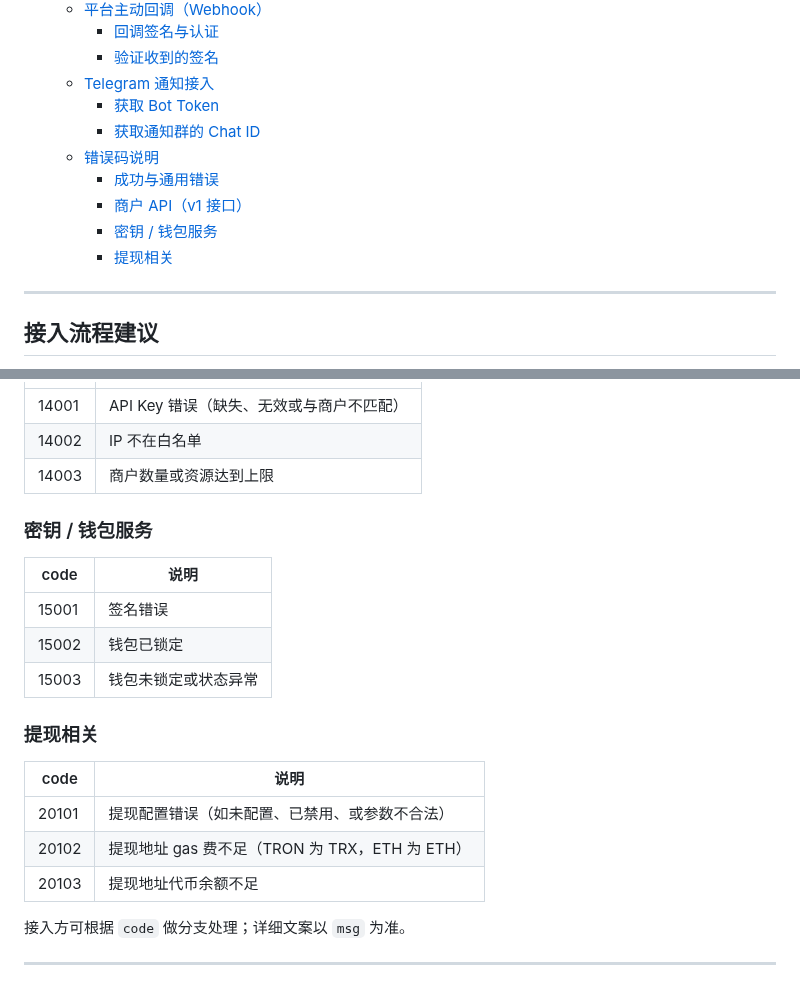
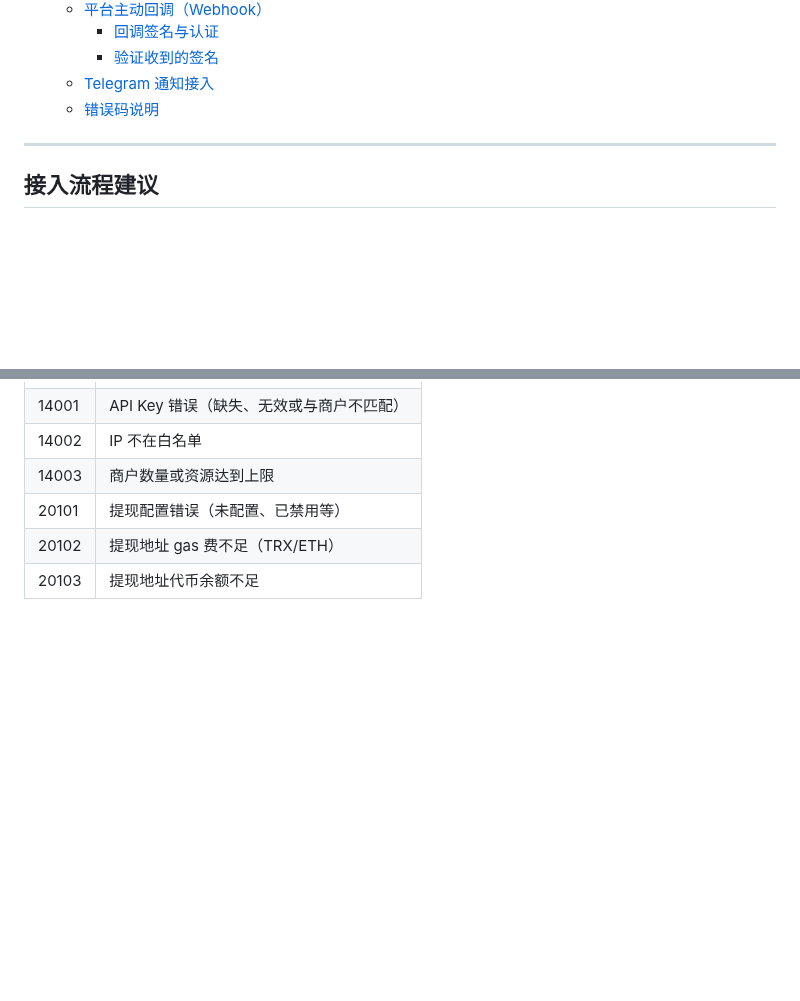
Before and after one commit to galestone/digitalwalletdoc, a Markdown page: v1-文档.md, 2 parts joined by grey strips. Drawn GitHub-style; blank space fills up the shorter version.

```diff
--- a/v1-文档.md
+++ b/v1-文档.md
@@ -34,13 +34,7 @@
     - [回调签名与认证](#回调签名与认证)
     - [验证收到的签名](#验证收到的签名)
   - [Telegram 通知接入](#telegram-通知接入)
-    - [获取 Bot Token](#获取-bot-token)
-    - [获取通知群的 Chat ID](#获取通知群的-chat-id)
   - [错误码说明](#错误码说明)
-    - [成功与通用错误](#成功与通用错误)
-    - [商户 API（v1 接口）](#商户-apiv1-接口)
-    - [密钥 / 钱包服务](#密钥--钱包服务)
-    - [提现相关](#提现相关)
 
 
 ---
@@ -672,23 +657,6 @@ print(digest)
 | 14001 | API Key 错误（缺失、无效或与商户不匹配） |
 | 14002 | IP 不在白名单 |
 | 14003 | 商户数量或资源达到上限 |
-
-### 密钥 / 钱包服务
-
-| code | 说明 |
-|------|------|
-| 15001 | 签名错误 |
-| 15002 | 钱包已锁定 |
-| 15003 | 钱包未锁定或状态异常 |
-
-### 提现相关
-
-| code | 说明 |
-|------|------|
-| 20101 | 提现配置错误（如未配置、已禁用、或参数不合法） |
-| 20102 | 提现地址 gas 费不足（TRON 为 TRX，ETH 为 ETH） |
+| 20101 | 提现配置错误（未配置、已禁用等） |
+| 20102 | 提现地址 gas 费不足（TRX/ETH） |
 | 20103 | 提现地址代币余额不足 |
-
-接入方可根据 `code` 做分支处理；详细文案以 `msg` 为准。
-
----
```
Also changed, not shown: other parts of v1-文档.md (+19 -28 lines), README.md (added, +368 -0 lines), merchant.jpg (added).
